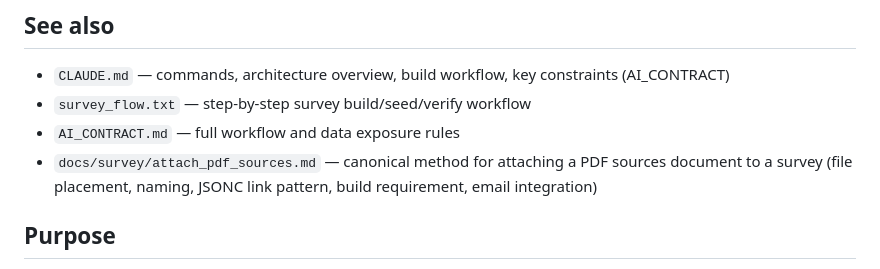
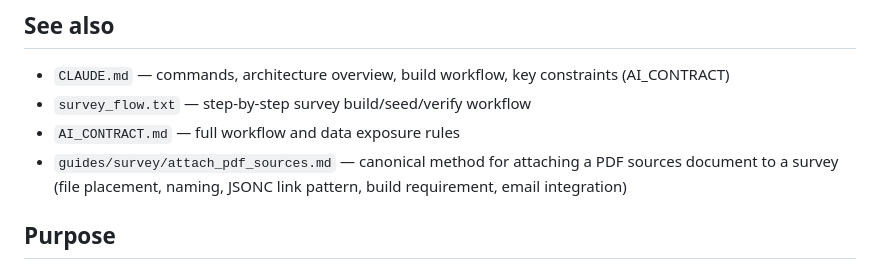
Before and after one commit to anchorskov/grassmvt_survey, a Markdown page: AGENTS.md, the part around the change. Rendered like a GitHub page.

```diff
--- a/AGENTS.md
+++ b/AGENTS.md
@@ -9,7 +9,7 @@ Read this alongside `CLAUDE.md` at the project root — both files are required
 - `CLAUDE.md` — commands, architecture overview, build workflow, key constraints (AI_CONTRACT)
 - `survey_flow.txt` — step-by-step survey build/seed/verify workflow
 - `AI_CONTRACT.md` — full workflow and data exposure rules
-- `docs/survey/attach_pdf_sources.md` — canonical method for attaching a PDF sources document to a survey (file placement, naming, JSONC link pattern, build requirement, email integration)
+- `guides/survey/attach_pdf_sources.md` — canonical method for attaching a PDF sources document to a survey (file placement, naming, JSONC link pattern, build requirement, email integration)
 
 ## Purpose
 
```
Also changed, not shown: CLAUDE.md (+1 -1 lines), guides/survey/attach_pdf_sources.md (added, +154 -0 lines).
